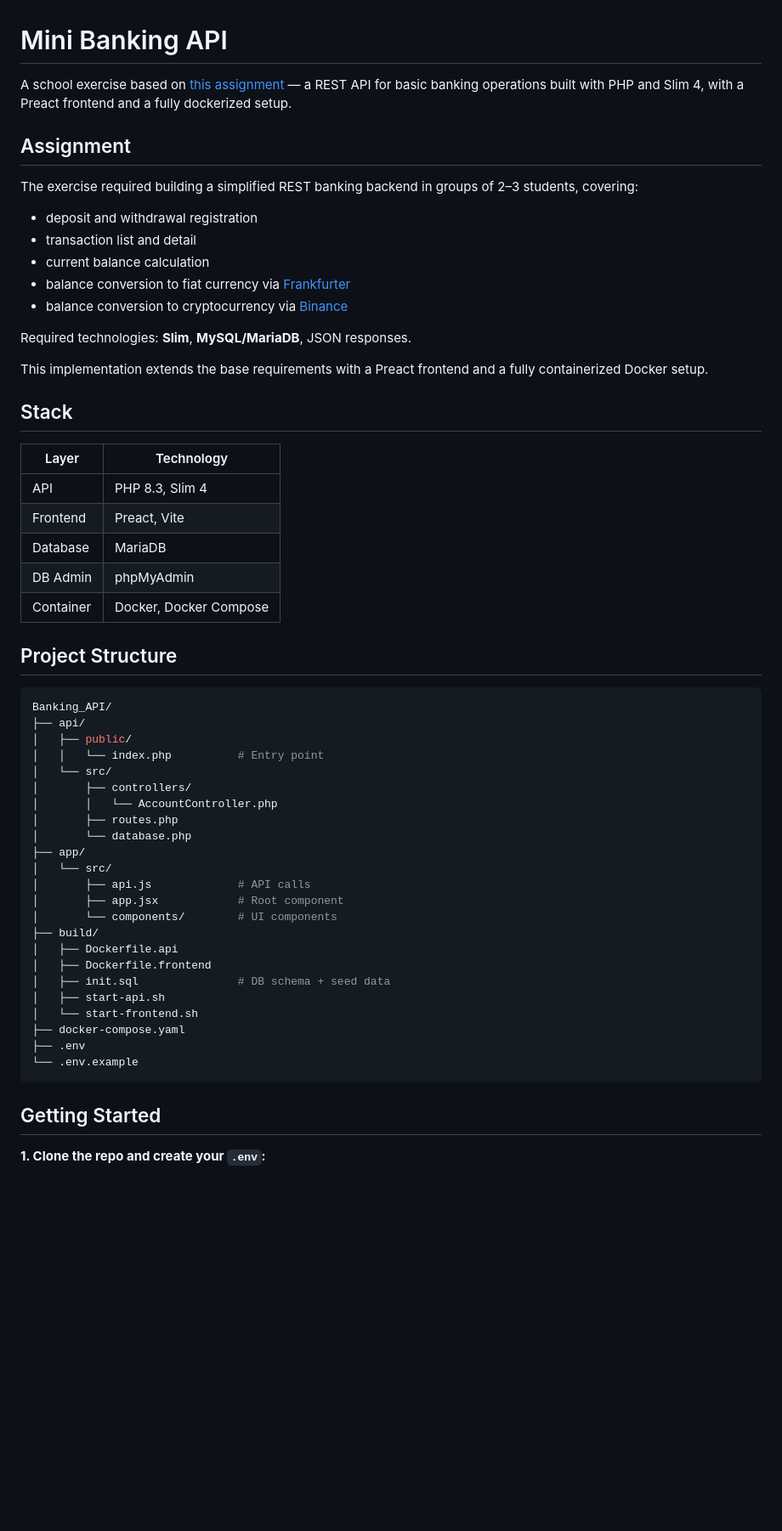
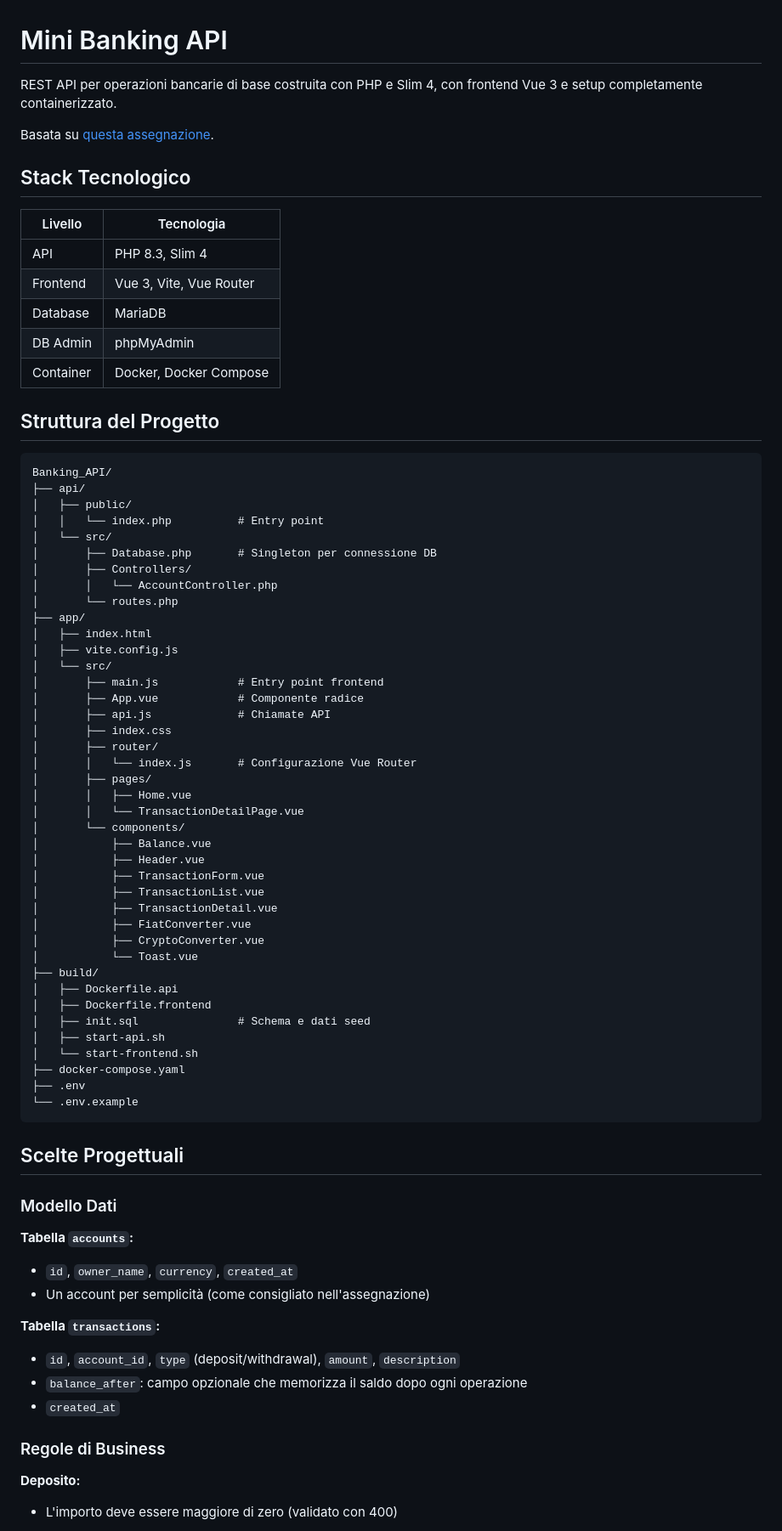
Before and after one commit to Sheeeepe/Banking_API, a Markdown page: README.md, the part around one of its changes. Shown at 85% size. Drawn GitHub-style; blank space fills up the shorter version.

````diff
--- a/README.md
+++ b/README.md
@@ -1,52 +1,57 @@
 # Mini Banking API
 
-A school exercise based on [this assignment](https://gist.github.com/benve-meucci/c0f418feb6aebf4ebfbc886b7f2861b1) — a REST API for basic banking operations built with PHP and Slim 4, with a Preact frontend and a fully dockerized setup.
+REST API per operazioni bancarie di base costruita con PHP e Slim 4, con frontend Vue 3 e setup completamente containerizzato.
 
-## Assignment
+Basata su [questa assegnazione](https://gist.github.com/benve-meucci/c0f418feb6aebf4ebfbc886b7f2861b1).
 
-The exercise required building a simplified REST banking backend in groups of 2–3 students, covering:
+## Stack Tecnologico
 
-- deposit and withdrawal registration
-- transaction list and detail
-- current balance calculation
-- balance conversion to fiat currency via [Frankfurter](https://frankfurter.dev)
-- balance conversion to cryptocurrency via [Binance](https://binance.com)
+| Livello    | Tecnologia              |
+| ---------- | ----------------------- |
+| API        | PHP 8.3, Slim 4         |
+| Frontend   | Vue 3, Vite, Vue Router |
+| Database   | MariaDB                 |
+| DB Admin   | phpMyAdmin              |
+| Container  | Docker, Docker Compose   |
 
-Required technologies: **Slim**, **MySQL/MariaDB**, JSON responses.
+## Struttura del Progetto
 
-This implementation extends the base requirements with a Preact frontend and a fully containerized Docker setup.
-
-## Stack
-
-| Layer     | Technology             |
-| --------- | ---------------------- |
-| API       | PHP 8.3, Slim 4        |
-| Frontend  | Preact, Vite           |
-| Database  | MariaDB                |
-| DB Admin  | phpMyAdmin             |
-| Container | Docker, Docker Compose |
-
-## Project Structure
-
-```shell
+```
 Banking_API/
 ├── api/
 │   ├── public/
 │   │   └── index.php          # Entry point
 │   └── src/
-│       ├── controllers/
+│       ├── Database.php       # Singleton per connessione DB
+│       ├── Controllers/
 │       │   └── AccountController.php
-│       ├── routes.php
-│       └── database.php
+│       └── routes.php
 ├── app/
+│   ├── index.html
+│   ├── vite.config.js
 │   └── src/
-│       ├── api.js             # API calls
-│       ├── app.jsx            # Root component
-│       └── components/        # UI components
+│       ├── main.js            # Entry point frontend
+│       ├── App.vue            # Componente radice
+│       ├── api.js             # Chiamate API
+│       ├── index.css
+│       ├── router/
+│       │   └── index.js       # Configurazione Vue Router
+│       ├── pages/
+│       │   ├── Home.vue
+│       │   └── TransactionDetailPage.vue
+│       └── components/
+│           ├── Balance.vue
+│           ├── Header.vue
+│           ├── TransactionForm.vue
+│           ├── TransactionList.vue
+│           ├── TransactionDetail.vue
+│           ├── FiatConverter.vue
+│           ├── CryptoConverter.vue
+│           └── Toast.vue
 ├── build/
 │   ├── Dockerfile.api
 │   ├── Dockerfile.frontend
-│   ├── init.sql               # DB schema + seed data
+│   ├── init.sql               # Schema e dati seed
 │   ├── start-api.sh
 │   └── start-frontend.sh
 ├── docker-compose.yaml
@@ -54,6 +59,21 @@ Banking_API/
 └── .env.example
 ```
 
-## Getting Started
+## Scelte Progettuali
 
-**1. Clone the repo and create your `.env`:**
+### Modello Dati
+
+**Tabella `accounts`:**
+- `id`, `owner_name`, `currency`, `created_at`
+- Un account per semplicità (come consigliato nell'assegnazione)
+
+**Tabella `transactions`:**
+- `id`, `account_id`, `type` (deposit/withdrawal), `amount`, `description`
+- `balance_after`: campo opzionale che memorizza il saldo dopo ogni operazione
+- `created_at`
+
+### Regole di Business
+
+**Deposito:**
+- L'importo deve essere maggiore di zero (validato con 400)
+
````
Also changed, not shown: other parts of README.md (+142 -43 lines).
